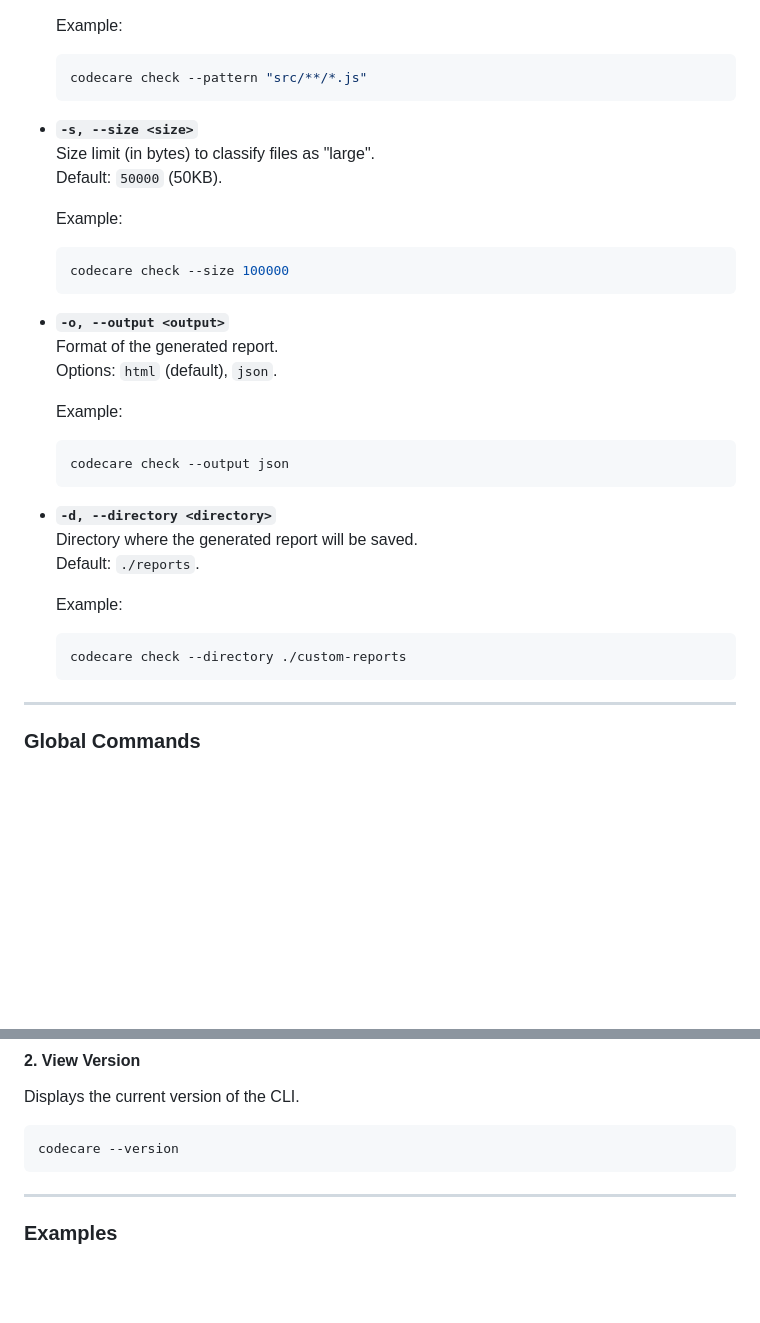
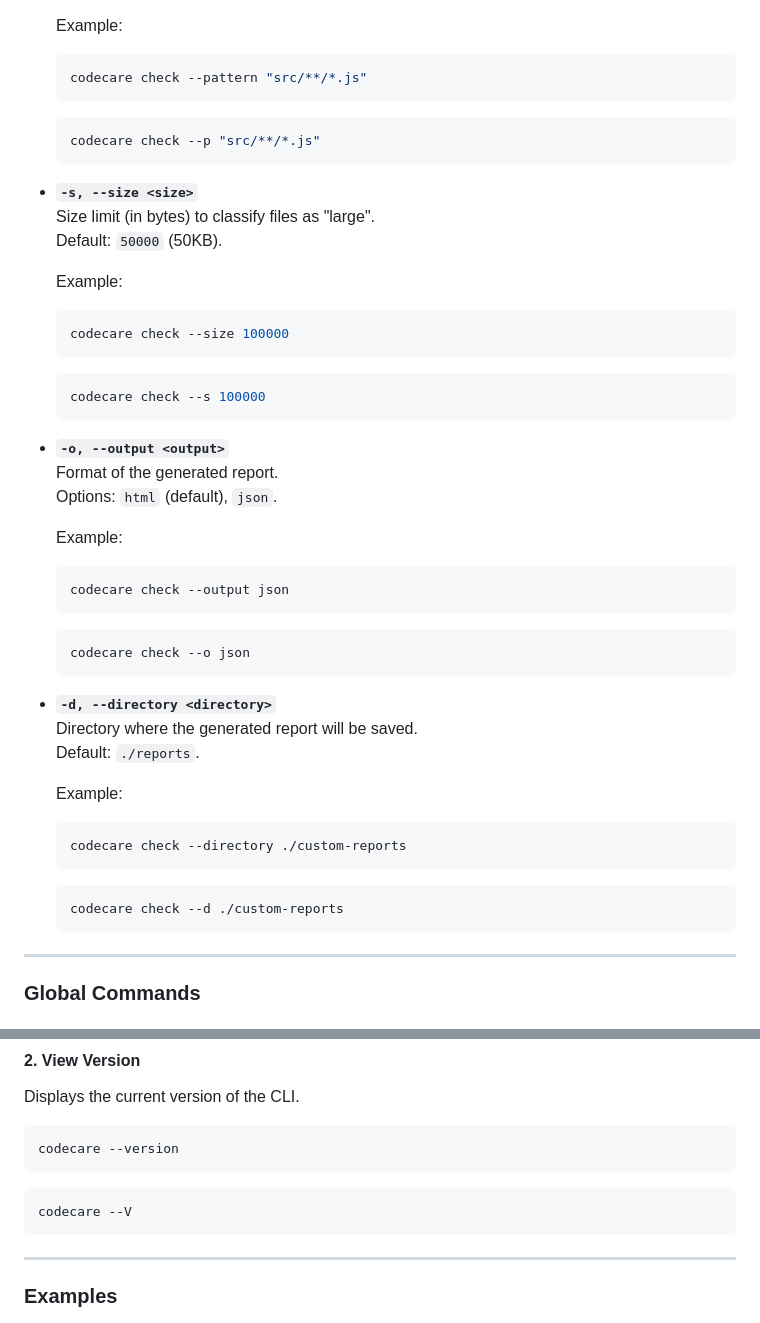
Before and after one commit to rakshixh/CodeCare, a Markdown page: README.md, 2 parts joined by grey strips. Rendered like a GitHub page; blank space fills up the shorter version.

Commit message:
🏵️Updated README.md

````diff
--- a/README.md
+++ b/README.md
@@ -59,6 +59,10 @@ codecare check [options]
   codecare check --pattern "src/**/*.js"
   ```
 
+  ```bash
+  codecare check --p "src/**/*.js"
+  ```
+
 - **`-s, --size <size>`**
   Size limit (in bytes) to classify files as "large".
   Default: `50000` (50KB).
@@ -67,6 +71,10 @@ codecare check [options]
 
   ```bash
   codecare check --size 100000
+  ```
+
+  ```bash
+  codecare check --s 100000
   ```
 
 - **`-o, --output <output>`**
@@ -79,6 +87,10 @@ codecare check [options]
   codecare check --output json
   ```
 
+  ```bash
+  codecare check --o json
+  ```
+
 - **`-d, --directory <directory>`**
   Directory where the generated report will be saved.
   Default: `./reports`.
@@ -87,6 +99,10 @@ codecare check [options]
 
   ```bash
   codecare check --directory ./custom-reports
+  ```
+
+  ```bash
+  codecare check --d ./custom-reports
   ```
 
 ---
@@ -107,6 +123,10 @@ Displays the current version of the CLI.
 
 ```bash
 codecare --version
+```
+
+```bash
+codecare --V
 ```
 
 ---
````
